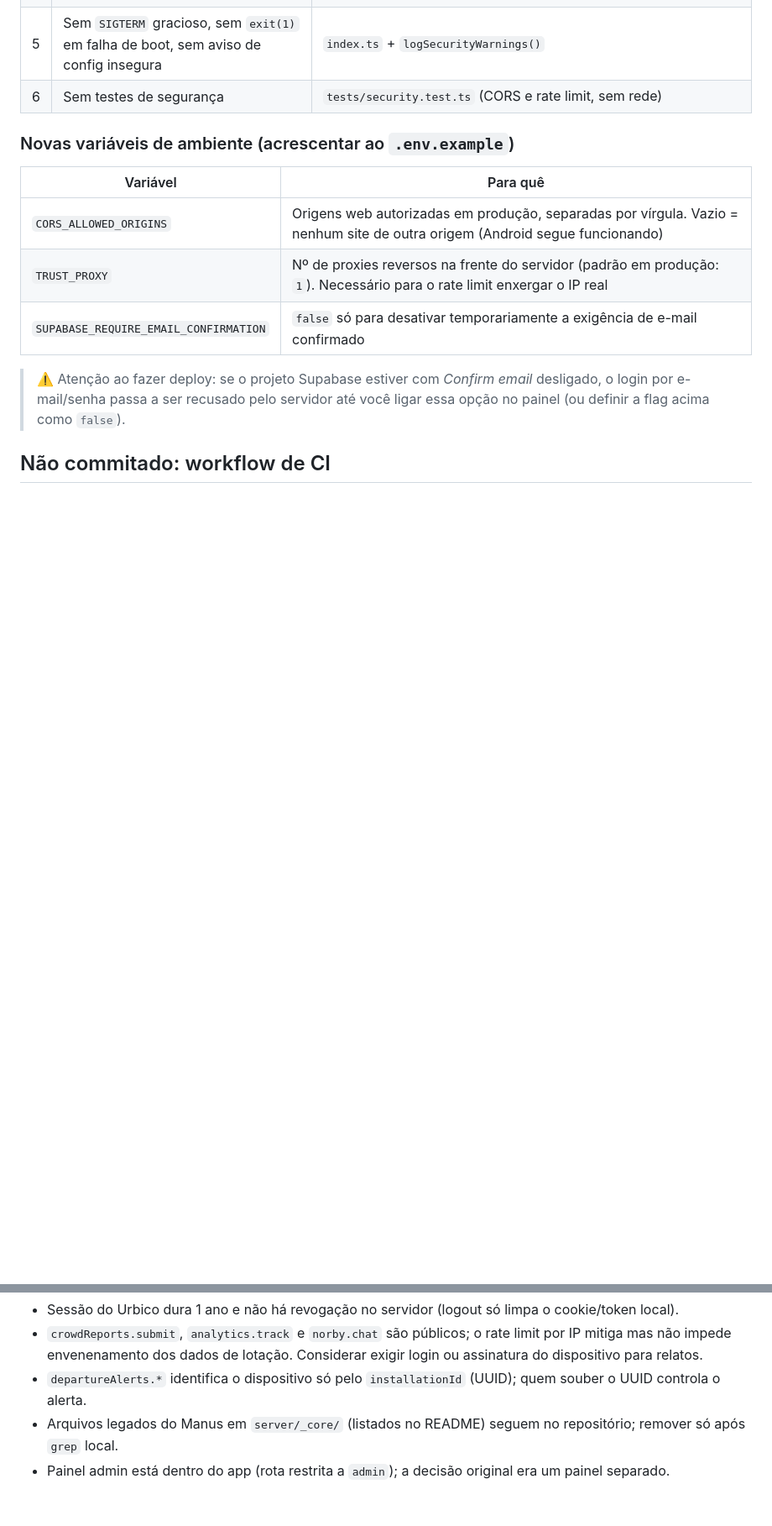
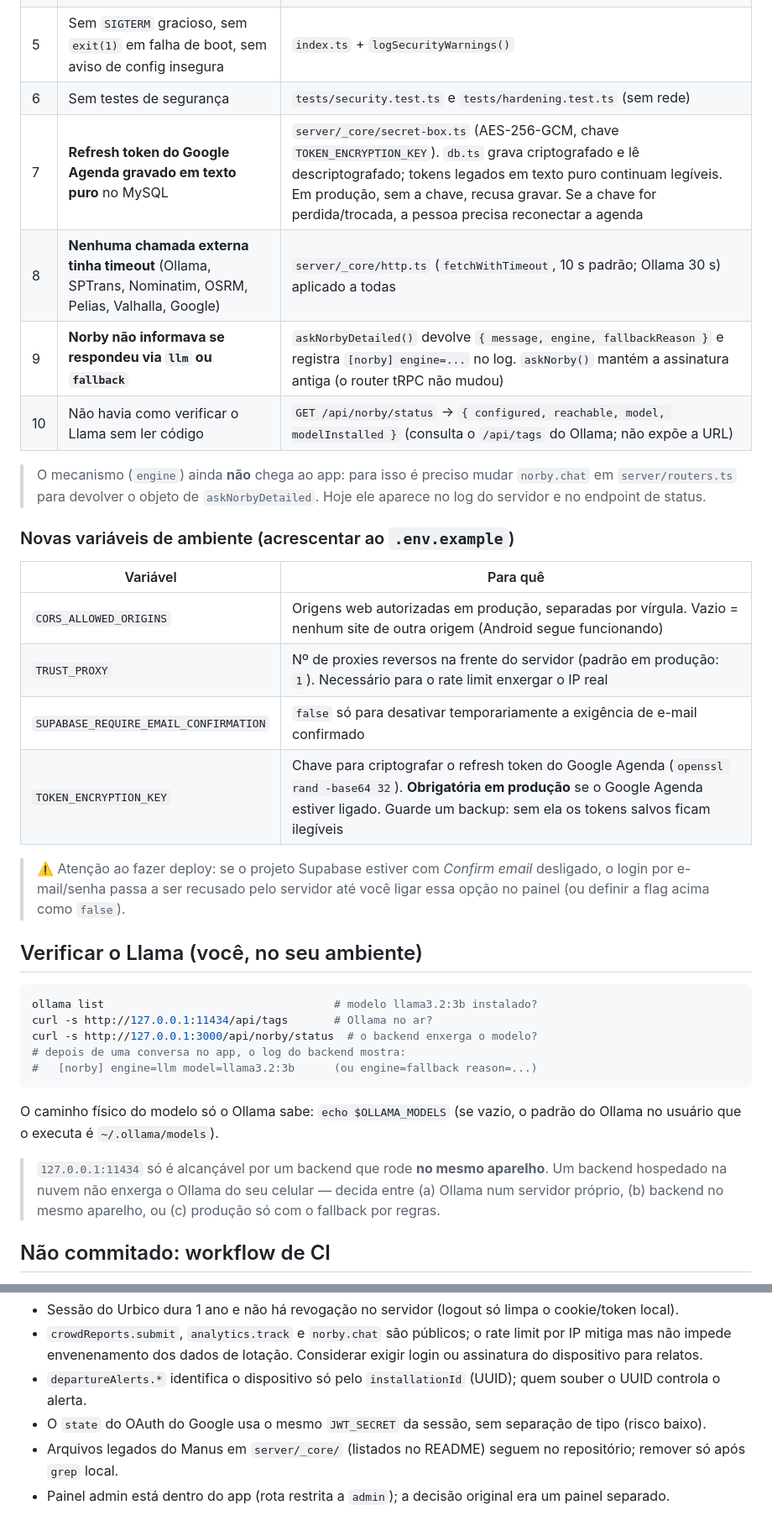
Before and after one commit to Vittorianno/urbico, a Markdown page: docs/PRODUCTION-READINESS.md, 2 parts joined by grey strips. Shown at 84% size. Drawn GitHub-style; blank space fills up the shorter version.

Commit message:
docs: atualiza auditoria com criptografia de token, timeouts, status do Norby e verificação do Llama

````diff
--- a/docs/PRODUCTION-READINESS.md
+++ b/docs/PRODUCTION-READINESS.md
@@ -13,7 +13,15 @@ possível rodar `pnpm check`, `pnpm test` nem o app nesse ambiente: **rode
 | 3 | `express.json({ limit: "50mb" })` sem necessidade | 1 MB |
 | 4 | Requisito "conta só ativa depois de confirmar o e-mail" dependia só de uma opção no painel do Supabase | Servidor recusa criar sessão se `email_confirmed_at` estiver vazio (`SUPABASE_REQUIRE_EMAIL_CONFIRMATION=false` desativa) |
 | 5 | Sem `SIGTERM` gracioso, sem `exit(1)` em falha de boot, sem aviso de config insegura | `index.ts` + `logSecurityWarnings()` |
-| 6 | Sem testes de segurança | `tests/security.test.ts` (CORS e rate limit, sem rede) |
+| 6 | Sem testes de segurança | `tests/security.test.ts` e `tests/hardening.test.ts` (sem rede) |
+| 7 | **Refresh token do Google Agenda gravado em texto puro** no MySQL | `server/_core/secret-box.ts` (AES-256-GCM, chave `TOKEN_ENCRYPTION_KEY`). `db.ts` grava criptografado e lê descriptografado; tokens legados em texto puro continuam legíveis. Em produção, sem a chave, recusa gravar. Se a chave for perdida/trocada, a pessoa precisa reconectar a agenda |
+| 8 | **Nenhuma chamada externa tinha timeout** (Ollama, SPTrans, Nominatim, OSRM, Pelias, Valhalla, Google) | `server/_core/http.ts` (`fetchWithTimeout`, 10 s padrão; Ollama 30 s) aplicado a todas |
+| 9 | **Norby não informava se respondeu via `llm` ou `fallback`** | `askNorbyDetailed()` devolve `{ message, engine, fallbackReason }` e registra `[norby] engine=...` no log. `askNorby()` mantém a assinatura antiga (o router tRPC não mudou) |
+| 10 | Não havia como verificar o Llama sem ler código | `GET /api/norby/status` → `{ configured, reachable, model, modelInstalled }` (consulta o `/api/tags` do Ollama; não expõe a URL) |
+
+> O mecanismo (`engine`) ainda **não** chega ao app: para isso é preciso mudar
+> `norby.chat` em `server/routers.ts` para devolver o objeto de
+> `askNorbyDetailed`. Hoje ele aparece no log do servidor e no endpoint de status.
 
 ### Novas variáveis de ambiente (acrescentar ao `.env.example`)
 
@@ -22,10 +30,29 @@ possível rodar `pnpm check`, `pnpm test` nem o app nesse ambiente: **rode
 | `CORS_ALLOWED_ORIGINS` | Origens web autorizadas em produção, separadas por vírgula. Vazio = nenhum site de outra origem (Android segue funcionando) |
 | `TRUST_PROXY` | Nº de proxies reversos na frente do servidor (padrão em produção: `1`). Necessário para o rate limit enxergar o IP real |
 | `SUPABASE_REQUIRE_EMAIL_CONFIRMATION` | `false` só para desativar temporariamente a exigência de e-mail confirmado |
+| `TOKEN_ENCRYPTION_KEY` | Chave para criptografar o refresh token do Google Agenda (`openssl rand -base64 32`). **Obrigatória em produção** se o Google Agenda estiver ligado. Guarde um backup: sem ela os tokens salvos ficam ilegíveis |
 
 > ⚠️ Atenção ao fazer deploy: se o projeto Supabase estiver com *Confirm email*
 > desligado, o login por e-mail/senha passa a ser recusado pelo servidor até
 > você ligar essa opção no painel (ou definir a flag acima como `false`).
+
+## Verificar o Llama (você, no seu ambiente)
+
+```bash
+ollama list                                   # modelo llama3.2:3b instalado?
+curl -s http://127.0.0.1:11434/api/tags       # Ollama no ar?
+curl -s http://127.0.0.1:3000/api/norby/status  # o backend enxerga o modelo?
+# depois de uma conversa no app, o log do backend mostra:
+#   [norby] engine=llm model=llama3.2:3b      (ou engine=fallback reason=...)
+```
+
+O caminho físico do modelo só o Ollama sabe: `echo $OLLAMA_MODELS` (se vazio, o
+padrão do Ollama no usuário que o executa é `~/.ollama/models`).
+
+> `127.0.0.1:11434` só é alcançável por um backend que rode **no mesmo aparelho**.
+> Um backend hospedado na nuvem não enxerga o Ollama do seu celular — decida entre
+> (a) Ollama num servidor próprio, (b) backend no mesmo aparelho, ou (c) produção
+> só com o fallback por regras.
 
 ## Não commitado: workflow de CI
 
@@ -82,5 +115,6 @@ jobs:
 - Sessão do Urbico dura 1 ano e não há revogação no servidor (logout só limpa o cookie/token local).
 - `crowdReports.submit`, `analytics.track` e `norby.chat` são públicos; o rate limit por IP mitiga mas não impede envenenamento dos dados de lotação. Considerar exigir login ou assinatura do dispositivo para relatos.
 - `departureAlerts.*` identifica o dispositivo só pelo `installationId` (UUID); quem souber o UUID controla o alerta.
+- O `state` do OAuth do Google usa o mesmo `JWT_SECRET` da sessão, sem separação de tipo (risco baixo).
 - Arquivos legados do Manus em `server/_core/` (listados no README) seguem no repositório; remover só após `grep` local.
 - Painel admin está dentro do app (rota restrita a `admin`); a decisão original era um painel separado.
````
Also changed, not shown: other parts of docs/PRODUCTION-READINESS.md (+7 -1 lines).
